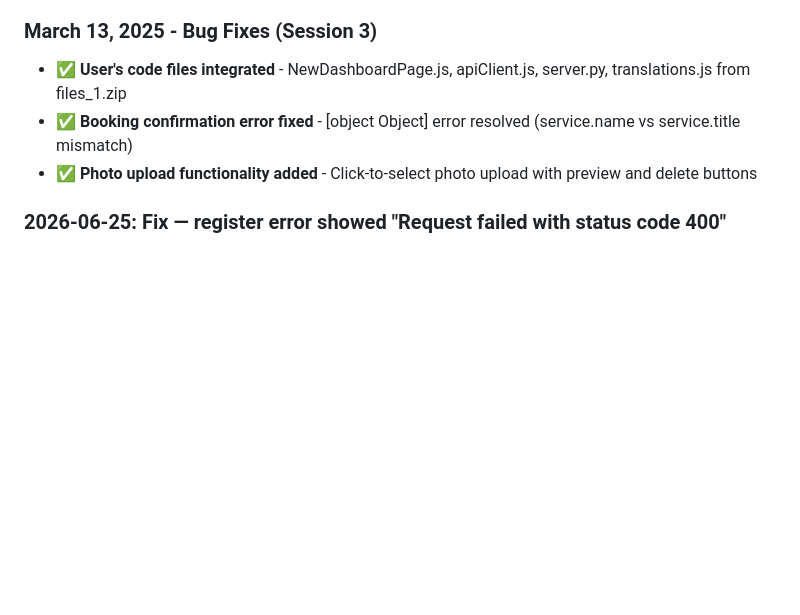
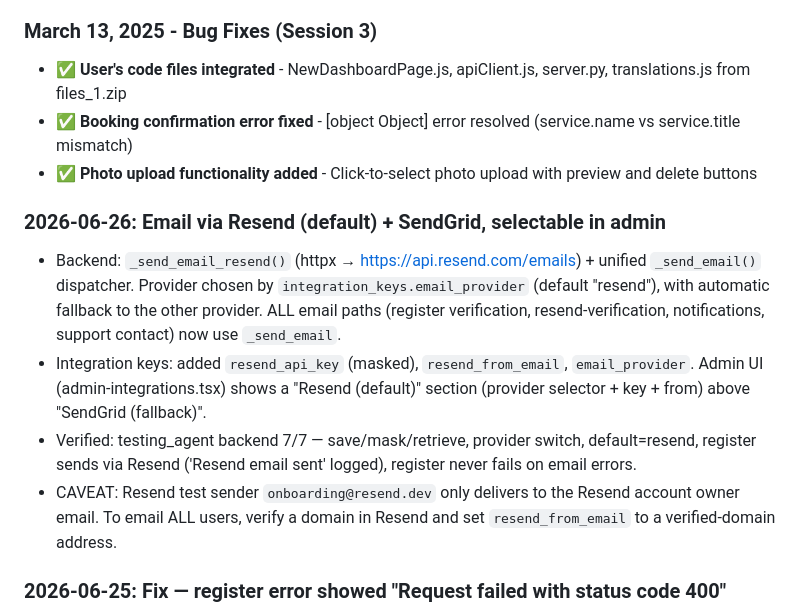
Before and after one commit to kmjyz44/HandyCl, a Markdown page: memory/PRD.md, the part around the change. Drawn GitHub-style; blank space fills up the shorter version.

Commit message:
auto-commit for 0d656888-9b2c-4704-aab8-da57b4263864

```diff
--- a/memory/PRD.md
+++ b/memory/PRD.md
@@ -29,6 +29,13 @@ Create a "HandyHub" service marketplace (similar to TaskRabbit). The project inc
 - ✅ **User's code files integrated** - NewDashboardPage.js, apiClient.js, server.py, translations.js from files_1.zip
 - ✅ **Booking confirmation error fixed** - [object Object] error resolved (service.name vs service.title mismatch)
 - ✅ **Photo upload functionality added** - Click-to-select photo upload with preview and delete buttons
+### 2026-06-26: Email via Resend (default) + SendGrid, selectable in admin
+- Backend: `_send_email_resend()` (httpx → https://api.resend.com/emails) + unified `_send_email()` dispatcher. Provider chosen by `integration_keys.email_provider` (default "resend"), with automatic fallback to the other provider. ALL email paths (register verification, resend-verification, notifications, support contact) now use `_send_email`.
+- Integration keys: added `resend_api_key` (masked), `resend_from_email`, `email_provider`. Admin UI (admin-integrations.tsx) shows a "Resend (default)" section (provider selector + key + from) above "SendGrid (fallback)".
+- Verified: testing_agent backend 7/7 — save/mask/retrieve, provider switch, default=resend, register sends via Resend ('Resend email sent' logged), register never fails on email errors.
+- CAVEAT: Resend test sender `onboarding@resend.dev` only delivers to the Resend account owner email. To email ALL users, verify a domain in Resend and set `resend_from_email` to a verified-domain address.
+
+
 ### 2026-06-25: Fix — register error showed "Request failed with status code 400"
 - RCA: register 400 was actually "Email already registered" (Nexus.ss.llc@gmail.com was registered in a prior attempt), but `register.tsx` displayed `error.message` (generic axios string) instead of `error.response.data.detail`.
 - Fix: register.tsx catch now reads `error.response.data.detail` and shows a clear UA message ("Цей email вже зареєстрований. Спробуйте увійти або скористайтесь іншим email.").
```
